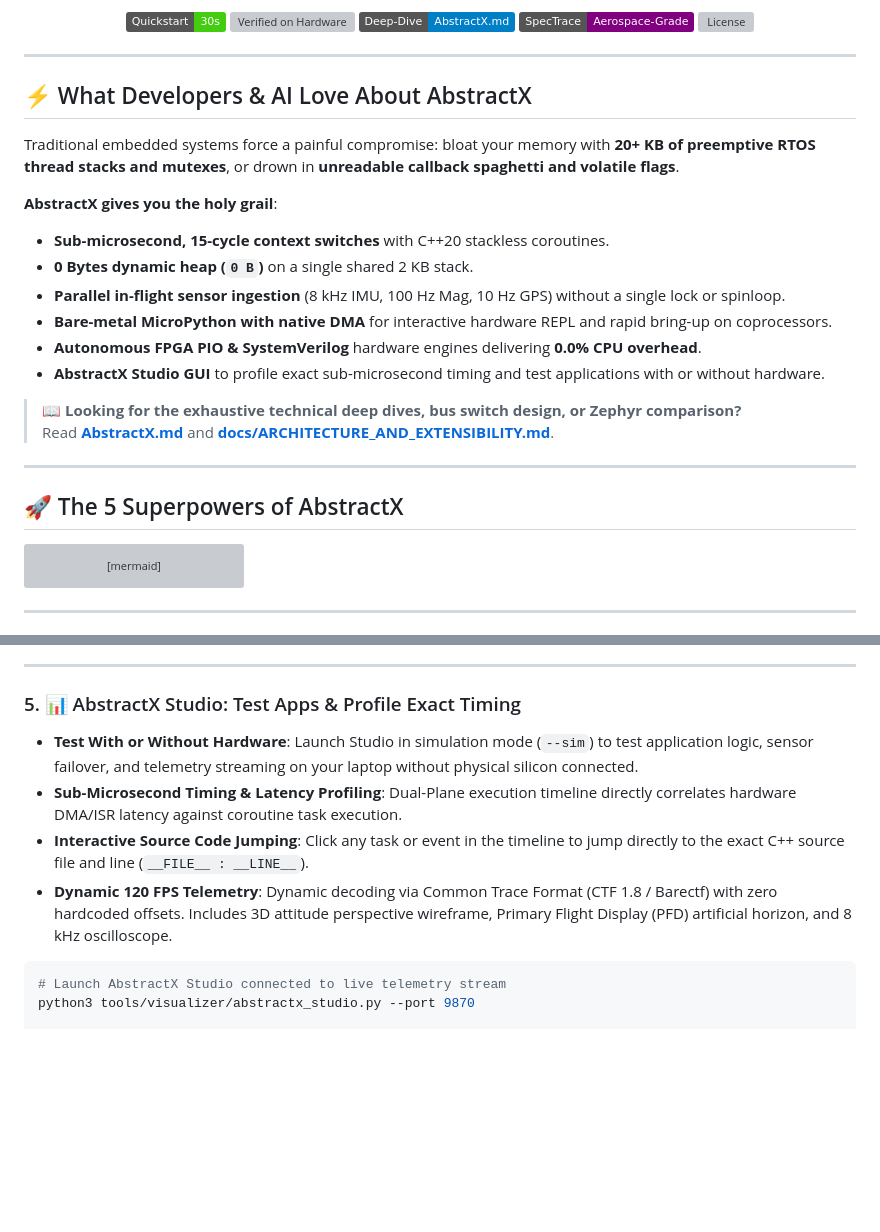
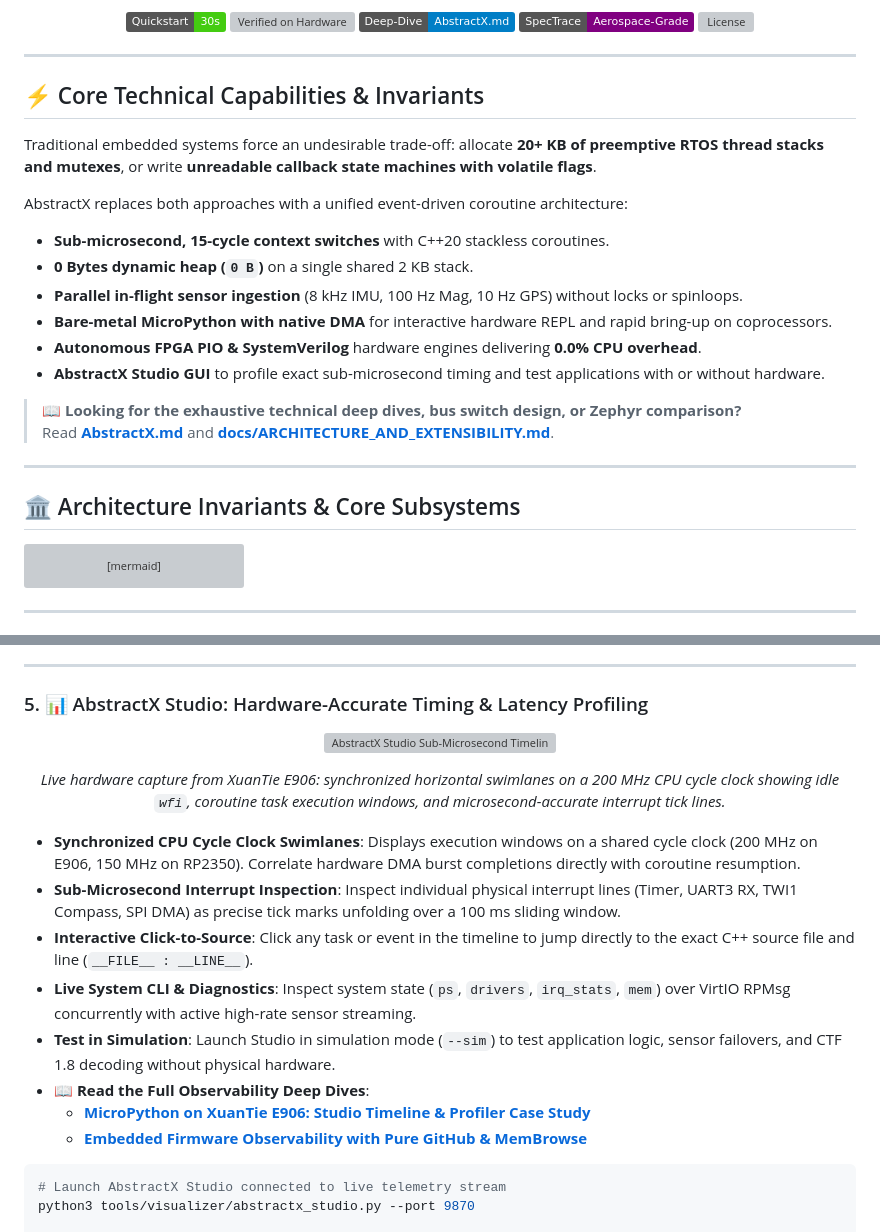
Before and after one commit to tcmichals/AbstractX, a Markdown page: README.md, 2 parts joined by grey strips. Drawn GitHub-style; badges without logos; blank space fills up the shorter version; grey boxes are pictures that could not be loaded.

Commit message:
docs: remove hype terminology from README and embed Studio timing capture
- Embed animated Studio timeline capture showing synchronized CPU cycle swimlanes and interrupt ticks.
- Purge promotional language across headings and body copy in favor of technical architecture terms.
- Link directly to the Studio timing deep-dive and GitHub-native observability case studies.

````diff
--- a/README.md
+++ b/README.md
@@ -18,14 +18,14 @@
 
 ---
 
-## ⚡ What Developers & AI Love About AbstractX
+## ⚡ Core Technical Capabilities & Invariants
 
-Traditional embedded systems force a painful compromise: bloat your memory with **20+ KB of preemptive RTOS thread stacks and mutexes**, or drown in **unreadable callback spaghetti and volatile flags**.
+Traditional embedded systems force an undesirable trade-off: allocate **20+ KB of preemptive RTOS thread stacks and mutexes**, or write **unreadable callback state machines with volatile flags**.
 
-**AbstractX gives you the holy grail**:
+AbstractX replaces both approaches with a unified event-driven coroutine architecture:
 * **Sub-microsecond, 15-cycle context switches** with C++20 stackless coroutines.
 * **0 Bytes dynamic heap (`0 B`)** on a single shared 2 KB stack.
-* **Parallel in-flight sensor ingestion** (8 kHz IMU, 100 Hz Mag, 10 Hz GPS) without a single lock or spinloop.
+* **Parallel in-flight sensor ingestion** (8 kHz IMU, 100 Hz Mag, 10 Hz GPS) without locks or spinloops.
 * **Bare-metal MicroPython with native DMA** for interactive hardware REPL and rapid bring-up on coprocessors.
 * **Autonomous FPGA PIO & SystemVerilog** hardware engines delivering **0.0% CPU overhead**.
 * **AbstractX Studio GUI** to profile exact sub-microsecond timing and test applications with or without hardware.
@@ -35,7 +35,7 @@ Traditional embedded systems force a painful compromise: bloat your memory with
 
 ---
 
-## 🚀 The 5 Superpowers of AbstractX
+## 🏛️ Architecture Invariants & Core Subsystems
 
 ```mermaid
 flowchart LR
@@ -121,11 +121,24 @@ Task<void> imu_acquisition_task(hal::ISpi& spi, hal::ITimer& timer) {
 
 ---
 
-### 5. 📊 AbstractX Studio: Test Apps & Profile Exact Timing
-* **Test With or Without Hardware**: Launch Studio in simulation mode (`--sim`) to test application logic, sensor failover, and telemetry streaming on your laptop without physical silicon connected.
-* **Sub-Microsecond Timing & Latency Profiling**: Dual-Plane execution timeline directly correlates hardware DMA/ISR latency against coroutine task execution.
-* **Interactive Source Code Jumping**: Click any task or event in the timeline to jump directly to the exact C++ source file and line (`__FILE__ : __LINE__`).
-* **Dynamic 120 FPS Telemetry**: Dynamic decoding via Common Trace Format (CTF 1.8 / Barectf) with zero hardcoded offsets. Includes 3D attitude perspective wireframe, Primary Flight Display (PFD) artificial horizon, and 8 kHz oscilloscope.
+### 5. 📊 AbstractX Studio: Hardware-Accurate Timing & Latency Profiling
+
+<p align="center">
+  <img src="https://raw.githubusercontent.com/tcmichals/AbstractX/main/docs/articles/micropython-on-e906/assets/studio-timeline.gif" alt="AbstractX Studio Sub-Microsecond Timeline" width="100%" />
+</p>
+
+<p align="center">
+  <em>Live hardware capture from XuanTie E906: synchronized horizontal swimlanes on a 200 MHz CPU cycle clock showing idle <code>wfi</code>, coroutine task execution windows, and microsecond-accurate interrupt tick lines.</em>
+</p>
+
+* **Synchronized CPU Cycle Clock Swimlanes**: Displays execution windows on a shared cycle clock (200 MHz on E906, 150 MHz on RP2350). Correlate hardware DMA burst completions directly with coroutine resumption.
+* **Sub-Microsecond Interrupt Inspection**: Inspect individual physical interrupt lines (Timer, UART3 RX, TWI1 Compass, SPI DMA) as precise tick marks unfolding over a 100 ms sliding window.
+* **Interactive Click-to-Source**: Click any task or event in the timeline to jump directly to the exact C++ source file and line (`__FILE__ : __LINE__`).
+* **Live System CLI & Diagnostics**: Inspect system state (`ps`, `drivers`, `irq_stats`, `mem`) over VirtIO RPMsg concurrently with active high-rate sensor streaming.
+* **Test in Simulation**: Launch Studio in simulation mode (`--sim`) to test application logic, sensor failovers, and CTF 1.8 decoding without physical hardware.
+* 📖 **Read the Full Observability Deep Dives**:
+  * [**MicroPython on XuanTie E906: Studio Timeline & Profiler Case Study**](docs/articles/micropython-on-e906/README.md#7-firmware-observability-with-abstractx-studio)
+  * [**Embedded Firmware Observability with Pure GitHub & MemBrowse**](docs/articles/GITHUB_NATIVE_EMBEDDED_OBSERVABILITY.md)
 
 ```bash
 # Launch AbstractX Studio connected to live telemetry stream
````
